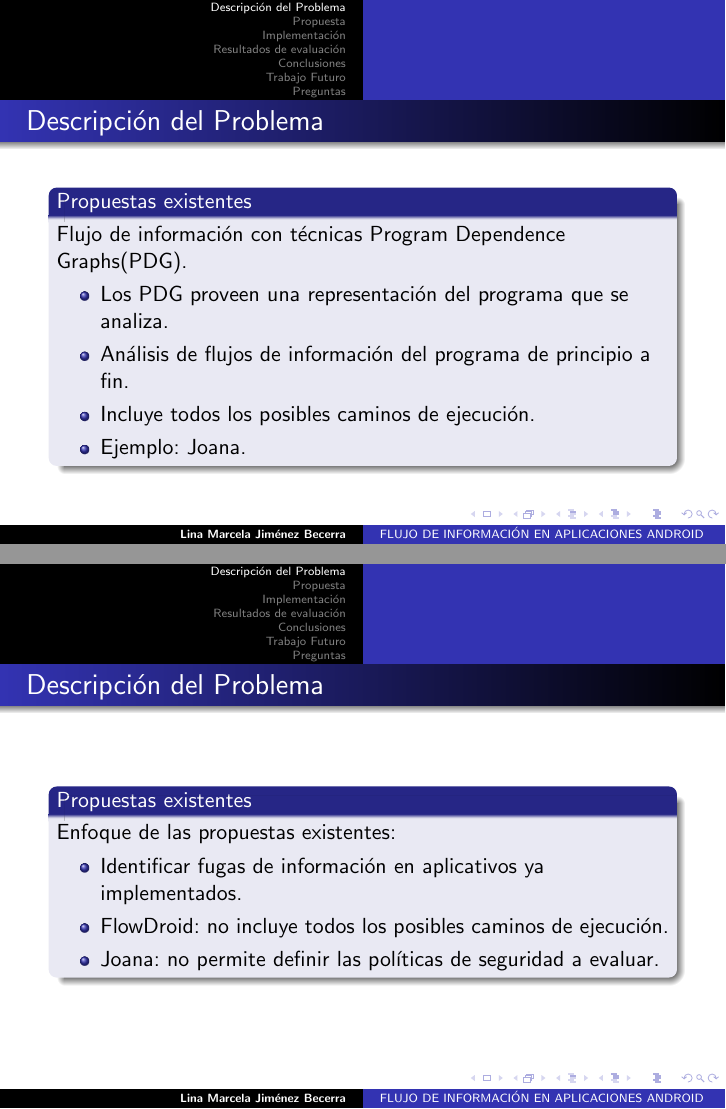
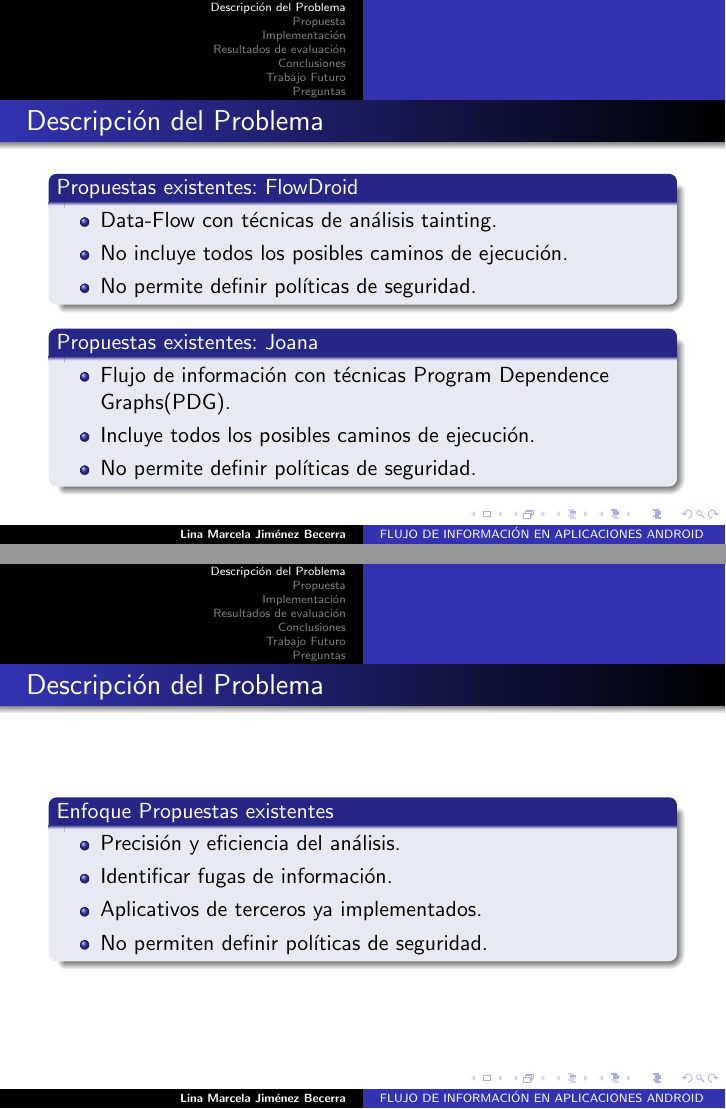
Before and after one commit to h4d4/press, LaTeX slides (src/presentacion.tex, which reads src/problema.tex, src/propuesta.tex): pages 6 and 7 of 34 before the commit and pages 14 and 15 of 42 after it, joined at a grey line. Compiled offline with pdfLaTeX.

Commit message:
init Jif description

```diff
--- a/src/problema.tex
+++ b/src/problema.tex
@@ -44 +66,2 @@ Data-Flow con técnicas de análisis tainting.
 	  \item No incluye todos los posibles caminos de ejecución.
+	  \item No permite definir políticas de seguridad.
@@ -46,26 +68,22 @@ Data-Flow con técnicas de análisis tainting.
 \end{itemize}
 \end{block}
-\end{frame}
-%
-\begin{frame}{Descripción del Problema}
-\begin{block}{Propuestas existentes}
-Flujo de información con técnicas Program Dependence Graphs(PDG).
+\pause
+\begin{block}{Propuestas existentes: Joana}
 \begin{itemize}
- 	  \item Los PDG proveen una representación del programa que se analiza.
-	  \item Análisis de flujos de información del programa de principio a fin.
+  	  \item Flujo de información con técnicas Program Dependence Graphs(PDG).
 	  \item Incluye todos los posibles caminos de ejecución.
-	  \item Ejemplo: Joana.
+	  \item No permite definir políticas de seguridad.
 \end{itemize}
 \end{block}
 \end{frame}
 
 \begin{frame}{Descripción del Problema}
-\begin{block}{Propuestas existentes}
-Enfoque de las propuestas existentes:
+\begin{block}{Enfoque Propuestas existentes}
 \begin{itemize}
-  \item Identificar fugas de información en aplicativos ya implementados.
-  \item FlowDroid: no incluye todos los posibles caminos de ejecución.
-  \item Joana: no permite definir las políticas de seguridad a evaluar.
+  \item Precisión y eficiencia del análisis.
+  \item Identificar fugas de información.
+  \item Aplicativos de terceros ya implementados.
+  \item No permiten definir políticas de seguridad.
 \end{itemize}
 \end{block}
 \end{frame}
--- a/src/propuesta.tex
+++ b/src/propuesta.tex
@@ -3,10 +3,10 @@
 \begin{frame}{Propuesta de solución}
 	\begin{block}{El desarrollador requiere}
 		\begin{itemize}
-		  \item Definir políticas de seguridad desde la implementación de sus aplicativos.
-		  \item Una herramienta que verifique las políticas definidas.
 		  \item Garantizarle al usuario que la aplicación respeta determinadas
 		  políticas de seguridad.
+		  \item Definir políticas de seguridad a verificar.
+		  \item Una herramienta que verifique las políticas definidas.
 		\end{itemize}
 	\end{block}
 \end{frame}
```
Also changed, not shown: out/RESUMEN-Sent-02-06.pdf, out/press.pdf, out/taoki.pdf, src/problema.tex (43 more changed lines), src/propuesta.tex (6 more changed lines).
